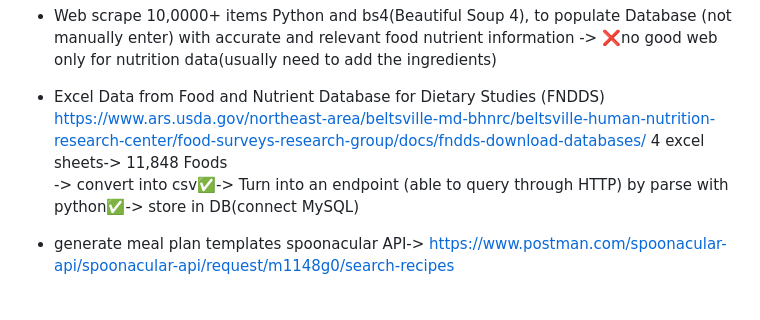
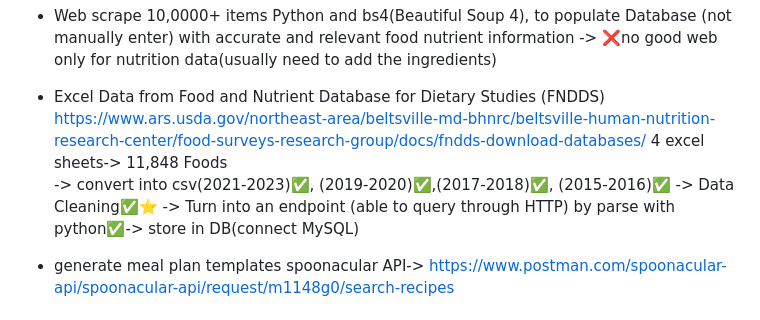
Before and after one commit to FukaOno/Ongoing-Your-Favorite-Nutritionist, a Markdown page: notes.md, the part around the change. Drawn GitHub-style.

Commit message:
update note

```diff
--- a/notes.md
+++ b/notes.md
@@ -31,7 +31,7 @@ https://www.myfitnesspal.com/ja/food/diary to calculate
 - Excel Data from Food and Nutrient Database for Dietary Studies (FNDDS)
 https://www.ars.usda.gov/northeast-area/beltsville-md-bhnrc/beltsville-human-nutrition-research-center/food-surveys-research-group/docs/fndds-download-databases/
 4 excel sheets-> 11,848 Foods
-  -> convert into csv✅-> Turn into an endpoint (able to query through HTTP) by parse with python✅-> store in DB(connect MySQL)
+  -> convert into csv(2021-2023)✅, (2019-2020)✅,(2017-2018)✅, (2015-2016)✅ -> Data Cleaning✅⭐️ -> Turn into an endpoint (able to query through HTTP) by parse with python✅-> store in DB(connect MySQL)
 
 - generate meal plan templates
    spoonacular API-> https://www.postman.com/spoonacular-api/spoonacular-api/request/m1148g0/search-recipes
```
